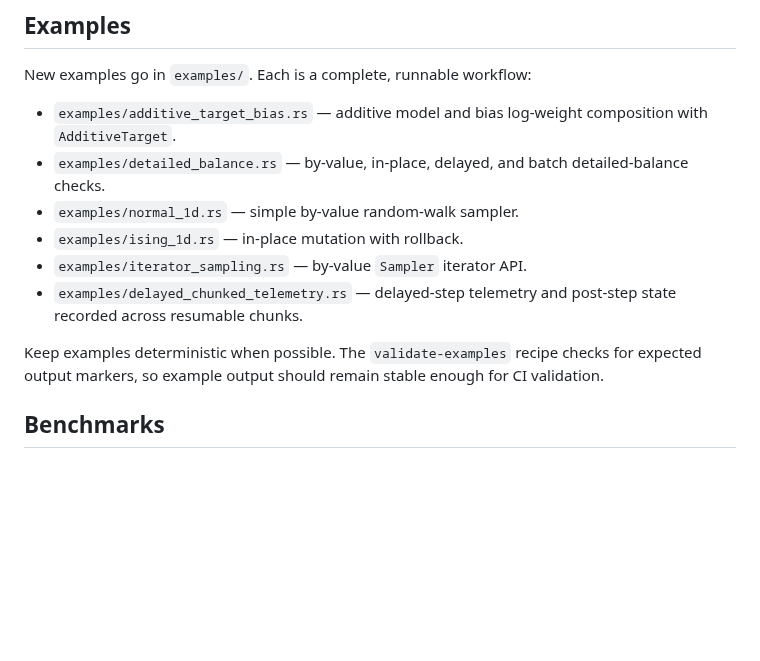
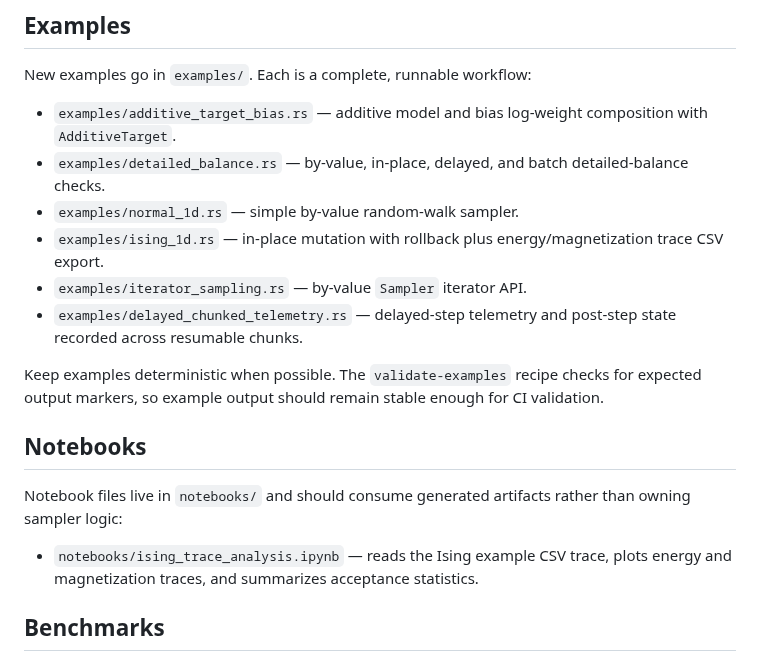
Before and after one commit to acgetchell/markov-chain-monte-carlo, a Markdown page: docs/code_organization.md, the part around one of its changes. GitHub-like rendering; blank space fills up the shorter version.

```diff
--- a/docs/code_organization.md
+++ b/docs/code_organization.md
@@ -222,12 +242,18 @@ New examples go in `examples/`. Each is a complete, runnable workflow:
 - `examples/additive_target_bias.rs` — additive model and bias log-weight composition with `AdditiveTarget`.
 - `examples/detailed_balance.rs` — by-value, in-place, delayed, and batch detailed-balance checks.
 - `examples/normal_1d.rs` — simple by-value random-walk sampler.
-- `examples/ising_1d.rs` — in-place mutation with rollback.
+- `examples/ising_1d.rs` — in-place mutation with rollback plus energy/magnetization trace CSV export.
 - `examples/iterator_sampling.rs` — by-value `Sampler` iterator API.
 - `examples/delayed_chunked_telemetry.rs` — delayed-step telemetry and post-step state recorded across resumable chunks.
 
 Keep examples deterministic when possible. The `validate-examples` recipe checks for expected output markers, so example output should remain stable enough for
 CI validation.
+
+## Notebooks
+
+Notebook files live in `notebooks/` and should consume generated artifacts rather than owning sampler logic:
+
+- `notebooks/ising_trace_analysis.ipynb` — reads the Ising example CSV trace, plots energy and magnetization traces, and summarizes acceptance statistics.
 
 ## Benchmarks
 
```
Also changed, not shown: other parts of docs/code_organization.md (+20 -0 lines), CHANGELOG.md (+14 -0 lines), README.md (+10 -1 lines), docs/assets/ising_energy_trace.png (added), 11 other files.
